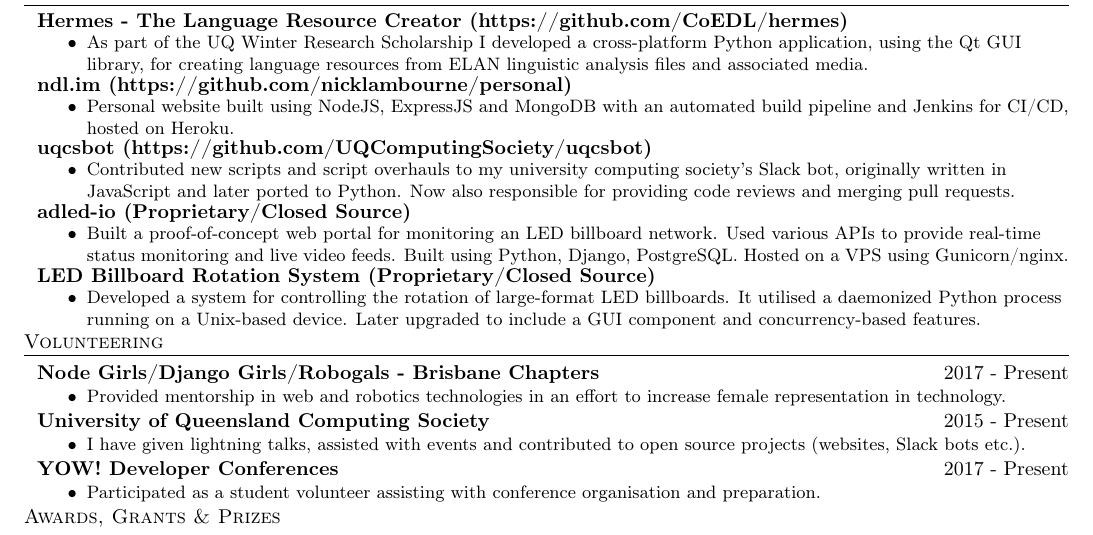
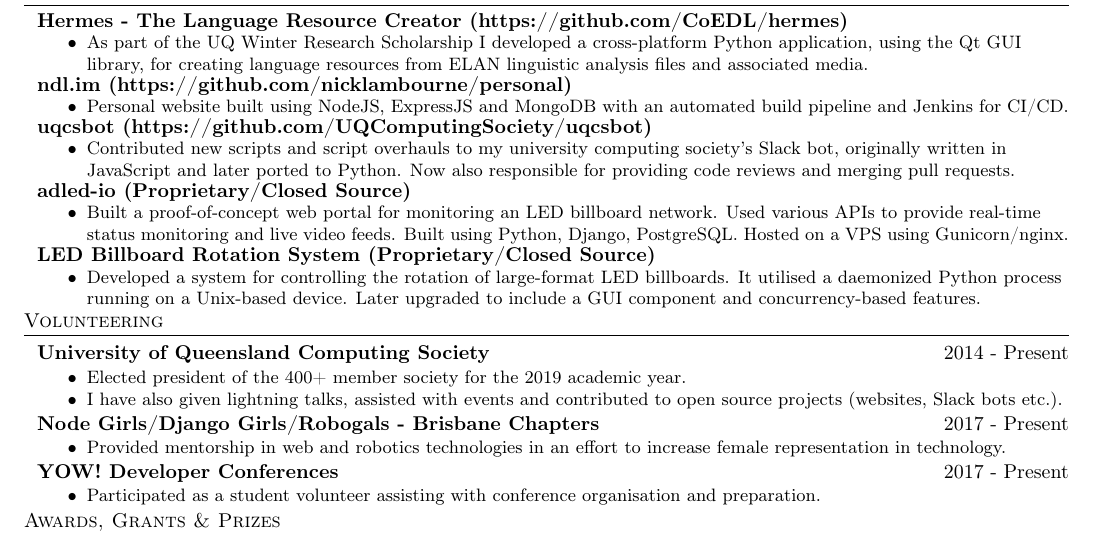
Before and after one commit to nicklambourne/resume, a LaTeX CV (resume.tex): part of the page, cut so that both start at the same text. Compiled offline with pdfLaTeX.

Commit message:
el presidente

```diff
--- a/resume.tex
+++ b/resume.tex
@@ -153,7 +153,7 @@
 
 \textbf{\href{https://ndl.im}{ndl.im} (\href{https://github.com/nicklambourne/personal}{https://github.com/nicklambourne/personal})}
 \begin{singleitem}
-	\item Personal website built using NodeJS, ExpressJS and MongoDB with an automated build pipeline and Jenkins for CI/CD, hosted on Heroku.
+	\item Personal website built using NodeJS, ExpressJS and MongoDB with an automated build pipeline and Jenkins for CI/CD.
 \end{singleitem}
 
 \textbf{uqcsbot (\href{https://github.com/UQComputingSociety/uqcsbot}{https://github.com/UQComputingSociety/uqcsbot})}
@@ -174,13 +174,14 @@
 \vspace{0mm}
 
 \header{Volunteering}
+\textbf{University of Queensland Computing Society} \hfill 2014 - Present\\
+\begin{singleitem}
+	\item Elected president of the 400+ member society for the 2019 academic year.
+	\item I have also given lightning talks, assisted with events and contributed to open source projects (websites, Slack bots etc.).
+\end{singleitem}
 \textbf{Node Girls/Django Girls/Robogals - Brisbane Chapters} \hfill 2017 - Present\\
 \begin{singleitem}
 	\item Provided mentorship in web and robotics technologies in an effort to increase female representation in technology.
-\end{singleitem}
-\textbf{University of Queensland Computing Society} \hfill 2015 - Present\\
-\begin{singleitem}
-	\item I have given lightning talks, assisted with events and contributed to open source projects (websites, Slack bots etc.).
 \end{singleitem}
 \textbf{YOW! Developer Conferences} \hfill 2017 - Present\\
 \begin{singleitem}
```
Also changed, not shown: resume.pdf, resume.tex (2 more changed lines).
